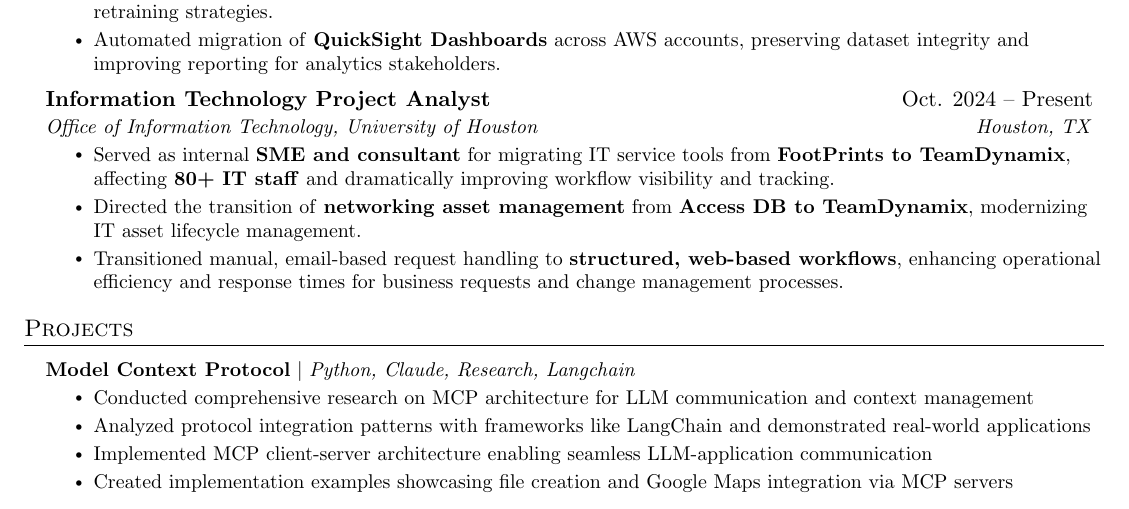
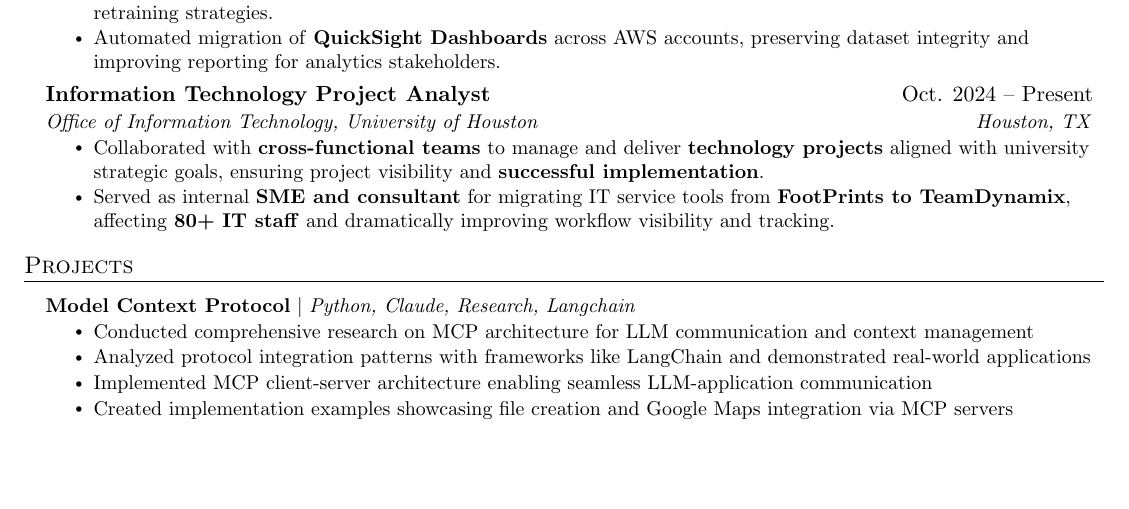
Before and after one commit to harishcmuthyala/harish-resume, a LaTeX document (main.tex): part of page 1 of 2 before the commit and part of the page after it, cut so that both start at the same text, the shorter picture padded with empty space. Compiled offline with pdfLaTeX.

Commit message:
Updated Latex

```diff
--- a/main.tex
+++ b/main.tex
@@ -216,16 +216,18 @@
       {Information Technology Project Analyst}{Oct. 2024 -- Present}
       {\href{https://www.uhcl.edu/computing/ocio/}{Office of Information Technology}, University of Houston}{Houston, TX}
       \resumeItemListStart
+        \resumeItem{Collaborated with \textbf{cross-functional teams} to manage and deliver \textbf{technology projects} aligned with university strategic goals, ensuring project visibility and \textbf{successful implementation}.}
+
         \resumeItem{Served as internal \textbf{SME and consultant} for migrating IT service tools from \textbf{FootPrints to TeamDynamix}, affecting \textbf{80+ IT staff} and dramatically improving workflow visibility and tracking.}
         % NOTE: Led or assisted in transitioning from a legacy ITSM tool (FootPrints) to TeamDynamix. This involved not just data transfer, but understanding business requirements, testing workflows, and supporting automation — directly aligned with PMO's goal of centralized project tracking and improved IT service delivery.
 
-        \resumeItem{Directed the transition of \textbf{networking asset management} from \textbf{Access DB to TeamDynamix}, modernizing IT asset lifecycle management.}
+        % \resumeItem{Directed the transition of \textbf{networking asset management} from \textbf{Access DB to TeamDynamix}, modernizing IT asset lifecycle management.}
         % NOTE: Collaborated with the Networking team to replace Access DB-based asset management with TeamDynamix modules. Involved requirement gathering, asset mapping, and ensuring data consistency — demonstrates initiative, data handling, and cross-team coordination.
 
         % \resumeItem{Supported enterprise \textbf{software rollouts} like \textbf{MedProctor and Point'nClick}, handling requirements gathering, stakeholder management, and technical validation.}
         % NOTE: Assisted with integrations of university-wide systems such as MedProctor (health records) and Point & Click (clinic scheduling). Worked on gathering and validating technical/business requirements, and supporting rollout logistics — shows stakeholder interaction and implementation work.
 
-        \resumeItem{Transitioned manual, email-based request handling to \textbf{structured, web-based workflows}, enhancing operational efficiency and response times for business requests and change management processes.}
+        % \resumeItem{Transitioned manual, email-based request handling to \textbf{structured, web-based workflows}, enhancing operational efficiency and response times for business requests and change management processes.}
         % NOTE: Improved business request intake by transitioning from informal email threads to standardized request forms and automated workflows in TeamDynamix. Enhances visibility, reduces errors, and supports PMO goals of consistent intake and prioritization.
 
         % \resumeItem{Documented syllabus integration use cases and supported launch.}
```
